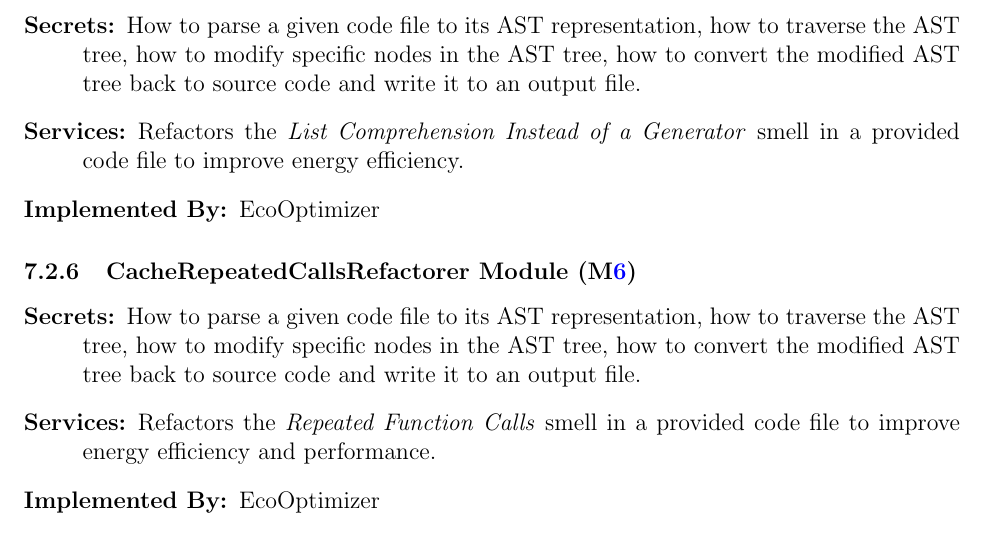
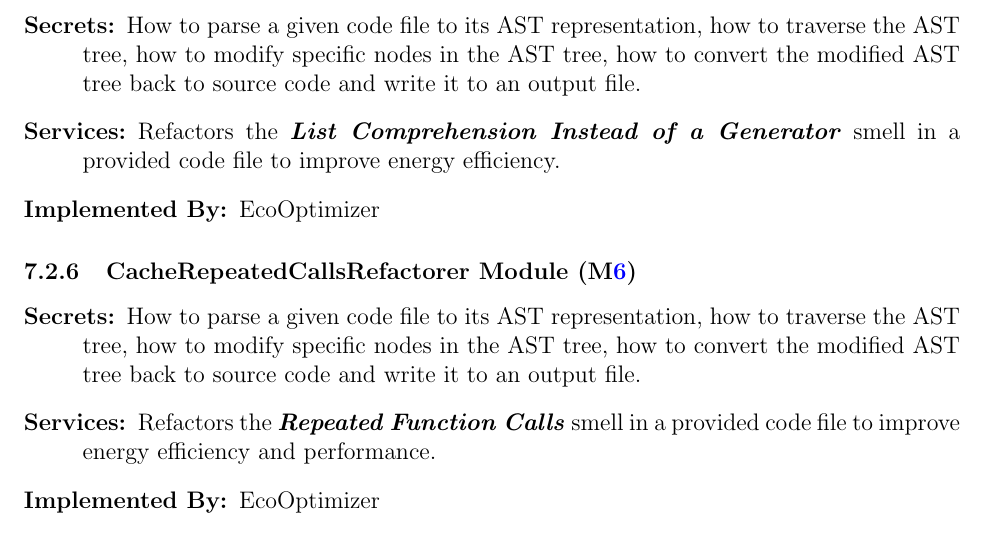
Before and after one commit to ssm-lab/capstone--source-code-optimizer, a LaTeX document (docs/Design/SoftArchitecture/MG.tex): part of page 12 of 24, cut so that both start at the same text. Compiled offline with pdfLaTeX.

Commit message:
updated formating for mg (#530)

```diff
--- a/docs/Design/SoftArchitecture/MG.tex
+++ b/docs/Design/SoftArchitecture/MG.tex
@@ -377,14 +377,14 @@ This system has no hardware components.
 \subsubsection{UseAGeneratorRefactorer Module (\mref{mUGENR})}
 \begin{description}
     \item[Secrets:] How to parse a given code file to its AST representation, how to traverse the AST tree, how to modify specific nodes in the AST tree, how to convert the modified AST tree back to source code and write it to an output file.
-    \item[Services:] Refactors the \textit{List Comprehension Instead of a Generator} smell in a provided code file to improve energy efficiency.
+    \item[Services:] Refactors the \textbf{\textit{List Comprehension Instead of a Generator}} smell in a provided code file to improve energy efficiency.
     \item[Implemented By:] EcoOptimizer
 \end{description}
 
 \subsubsection{CacheRepeatedCallsRefactorer Module (\mref{mCRC})}
 \begin{description}
     \item[Secrets:] How to parse a given code file to its AST representation, how to traverse the AST tree, how to modify specific nodes in the AST tree, how to convert the modified AST tree back to source code and write it to an output file.
-    \item[Services:] Refactors the \textit{Repeated Function Calls} smell in a provided code file to improve energy efficiency and performance.
+    \item[Services:] Refactors the \textbf{\textit{Repeated Function Calls}} smell in a provided code file to improve energy efficiency and performance.
     \item[Implemented By:] EcoOptimizer
 \end{description}
 
```
